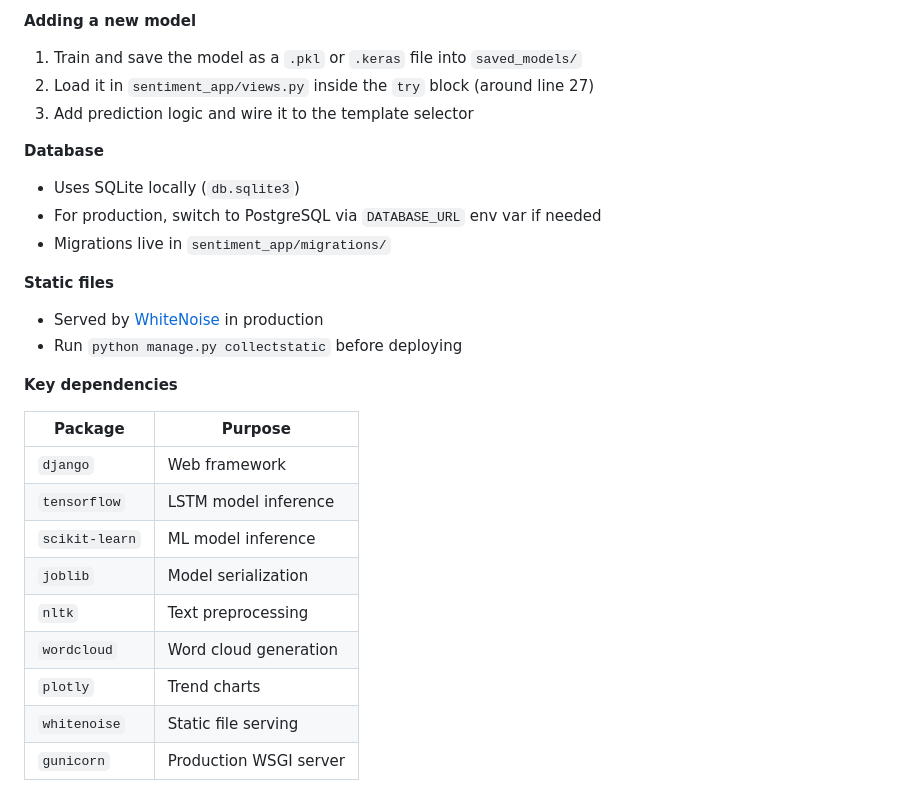
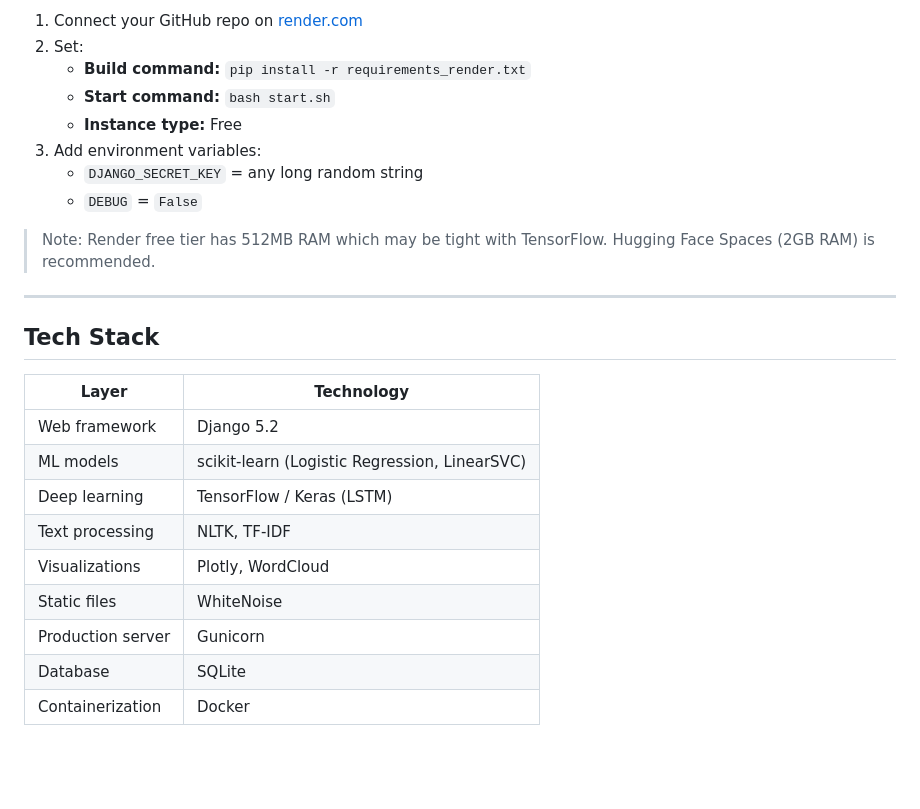
Before and after one commit to reaksmeyun/sentiment_project, a Markdown page: README.md, the part around one of its changes. Drawn GitHub-style; blank space fills up the shorter version.

```diff
--- a/README.md
+++ b/README.md
@@ -184,31 +163,27 @@ Set env vars: `DJANGO_SECRET_KEY`, `DEBUG=False`
 
-**Adding a new model**
+1. Connect your GitHub repo on [render.com](https://render.com)
+2. Set:
+   - **Build command:** `pip install -r requirements_render.txt`
+   - **Start command:** `bash start.sh`
+   - **Instance type:** Free
+3. Add environment variables:
+   - `DJANGO_SECRET_KEY` = any long random string
+   - `DEBUG` = `False`
 
-1. Train and save the model as a `.pkl` or `.keras` file into `saved_models/`
-2. Load it in `sentiment_app/views.py` inside the `try` block (around line 27)
-3. Add prediction logic and wire it to the template selector
+> Note: Render free tier has 512MB RAM which may be tight with TensorFlow. Hugging Face Spaces (2GB RAM) is recommended.
 
-**Database**
+---
 
-- Uses SQLite locally (`db.sqlite3`)
-- For production, switch to PostgreSQL via `DATABASE_URL` env var if needed
-- Migrations live in `sentiment_app/migrations/`
+## Tech Stack
 
-**Static files**
-
-- Served by [WhiteNoise](https://whitenoise.readthedocs.io) in production
-- Run `python manage.py collectstatic` before deploying
-
-**Key dependencies**
-
-| Package | Purpose |
+| Layer | Technology |
 |---|---|
-| `django` | Web framework |
-| `tensorflow` | LSTM model inference |
-| `scikit-learn` | ML model inference |
-| `joblib` | Model serialization |
-| `nltk` | Text preprocessing |
-| `wordcloud` | Word cloud generation |
-| `plotly` | Trend charts |
-| `whitenoise` | Static file serving |
-| `gunicorn` | Production WSGI server |
+| Web framework | Django 5.2 |
+| ML models | scikit-learn (Logistic Regression, LinearSVC) |
+| Deep learning | TensorFlow / Keras (LSTM) |
+| Text processing | NLTK, TF-IDF |
+| Visualizations | Plotly, WordCloud |
+| Static files | WhiteNoise |
+| Production server | Gunicorn |
+| Database | SQLite |
+| Containerization | Docker |
```
Also changed, not shown: other parts of README.md (+85 -106 lines).
